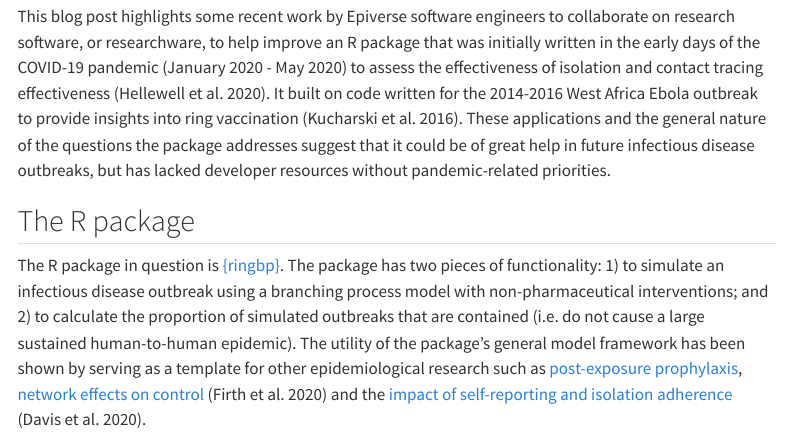
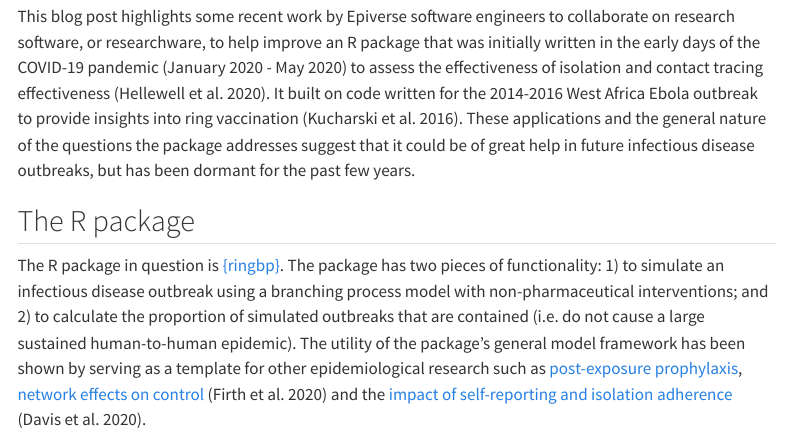
Before and after one commit to epiverse-trace/epiverse-trace.github.io, a Quarto document (posts/epi-community-contrib/index.qmd): the page in a window 1100 px wide, from 470 px down. Rendered offline with R 4.5, knitr and Pandoc in place of Quarto, with nearby package versions; menus at the side of the page are left out; long lines of code are wrapped.

Commit message:
Revert "reword lack of developer resources sentence"
This reverts commit 64571a834640d5bf7a199554d2aa7e2891eba820.

```diff
--- a/posts/epi-community-contrib/index.qmd
+++ b/posts/epi-community-contrib/index.qmd
@@ -15,7 +15,7 @@ Software that is developed for research or by researchers can be difficult to ma
 
 These issues around software sustainability and the academic structures that hinder software longevity were raised by @kucharskiCOVID19ResponseIllustrates2020 and were one of the leading reasons for the [Epiverse-TRACE initiative](https://epiverse-trace.github.io/). Alongside the developing novel software (R packages), Epiverse also has a commitment to support the community of package developers in epidemiology and outbreak analytics. The initiative also tries to improve community collaboration and contribution friendliness of open-source software.
 
-This blog post highlights some recent work by Epiverse software engineers to collaborate on research software, or researchware, to help improve an R package that was initially written in the early days of the COVID-19 pandemic (January 2020 - May 2020) to assess the effectiveness of isolation and contact tracing effectiveness [@hellewellFeasibilityControllingCOVID192020]. It built on code written for the 2014-2016 West Africa Ebola outbreak to provide insights into ring vaccination [@kucharskiEffectivenessRingVaccination2016]. These applications and the general nature of the questions the package addresses suggest that it could be of great help in future infectious disease outbreaks, but has lacked developer resources without pandemic-related priorities.
+This blog post highlights some recent work by Epiverse software engineers to collaborate on research software, or researchware, to help improve an R package that was initially written in the early days of the COVID-19 pandemic (January 2020 - May 2020) to assess the effectiveness of isolation and contact tracing effectiveness [@hellewellFeasibilityControllingCOVID192020]. It built on code written for the 2014-2016 West Africa Ebola outbreak to provide insights into ring vaccination [@kucharskiEffectivenessRingVaccination2016]. These applications and the general nature of the questions the package addresses suggest that it could be of great help in future infectious disease outbreaks, but has been dormant for the past few years.
 
 ## The R package
 
```
